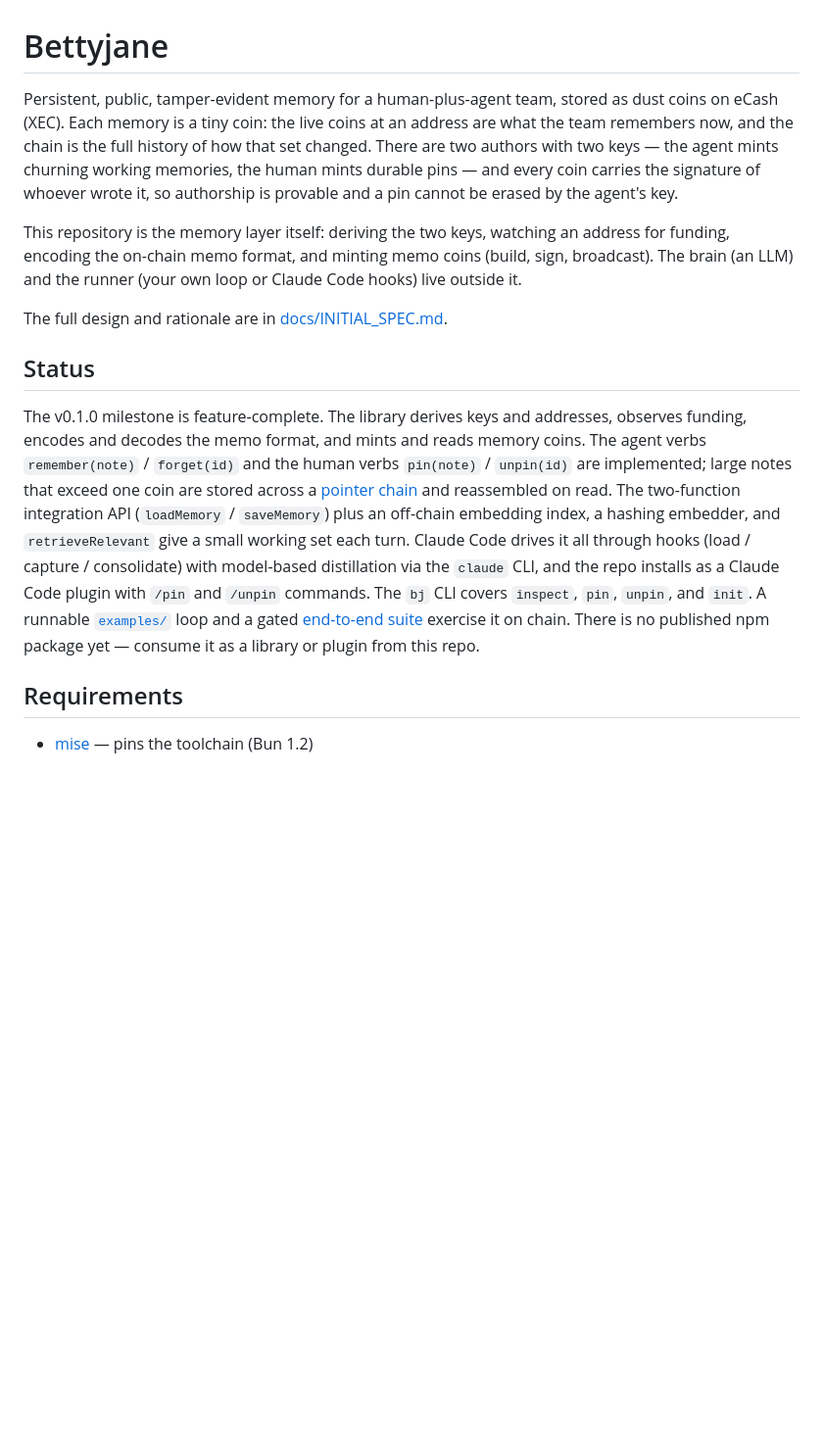
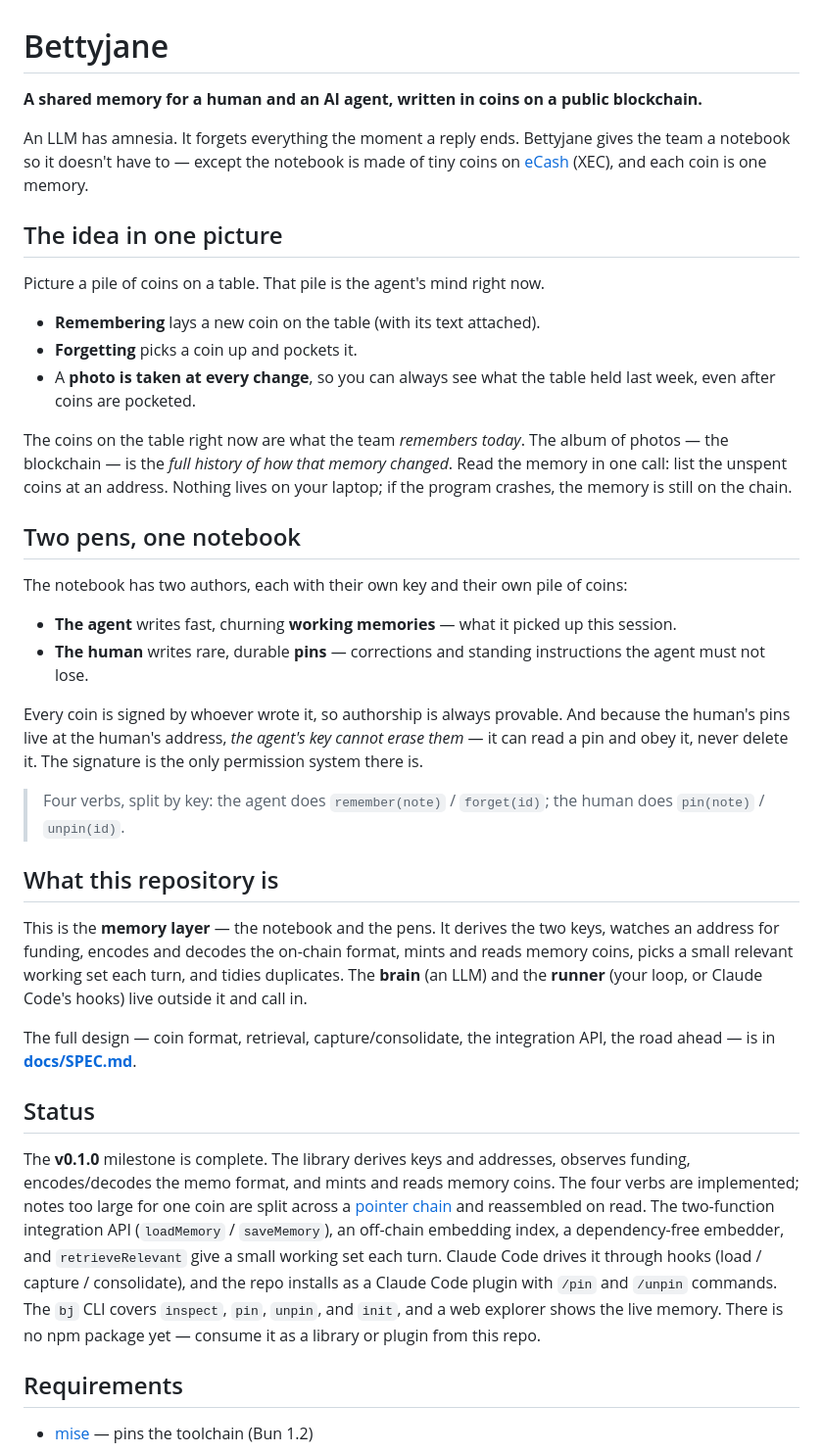
Before and after one commit to amphetamarina/Bettyjane, a Markdown page: README.md, the part around one of its changes. Shown at 98% size. GitHub-like rendering; blank space fills up the shorter version.

```diff
--- a/README.md
+++ b/README.md
@@ -1,36 +1,67 @@
 # Bettyjane
 
-Persistent, public, tamper-evident memory for a human-plus-agent team, stored as
-dust coins on eCash (XEC). Each memory is a tiny coin: the live coins at an
-address are what the team remembers now, and the chain is the full history of how
-that set changed. There are two authors with two keys — the agent mints churning
-working memories, the human mints durable pins — and every coin carries the
-signature of whoever wrote it, so authorship is provable and a pin cannot be
-erased by the agent's key.
+**A shared memory for a human and an AI agent, written in coins on a public
+blockchain.**
 
-This repository is the memory layer itself: deriving the two keys, watching an
-address for funding, encoding the on-chain memo format, and minting memo coins
-(build, sign, broadcast). The brain (an LLM) and the runner (your own loop or
-Claude Code hooks) live outside it.
+An LLM has amnesia. It forgets everything the moment a reply ends. Bettyjane gives
+the team a notebook so it doesn't have to — except the notebook is made of tiny
+coins on [eCash](https://e.cash) (XEC), and each coin is one memory.
 
-The full design and rationale are in [docs/INITIAL_SPEC.md](docs/INITIAL_SPEC.md).
+## The idea in one picture
+
+Picture a pile of coins on a table. That pile is the agent's mind right now.
+
+- **Remembering** lays a new coin on the table (with its text attached).
+- **Forgetting** picks a coin up and pockets it.
+- A **photo is taken at every change**, so you can always see what the table held
+  last week, even after coins are pocketed.
+
+The coins on the table right now are what the team *remembers today*. The album of
+photos — the blockchain — is the *full history of how that memory changed*. Read
+the memory in one call: list the unspent coins at an address. Nothing lives on
+your laptop; if the program crashes, the memory is still on the chain.
+
+## Two pens, one notebook
+
+The notebook has two authors, each with their own key and their own pile of coins:
+
+- **The agent** writes fast, churning **working memories** — what it picked up
+  this session.
+- **The human** writes rare, durable **pins** — corrections and standing
+  instructions the agent must not lose.
+
+Every coin is signed by whoever wrote it, so authorship is always provable. And
+because the human's pins live at the human's address, *the agent's key cannot
+erase them* — it can read a pin and obey it, never delete it. The signature is the
+only permission system there is.
+
+> Four verbs, split by key: the agent does `remember(note)` / `forget(id)`; the
+> human does `pin(note)` / `unpin(id)`.
+
+## What this repository is
+
+This is the **memory layer** — the notebook and the pens. It derives the two keys,
+watches an address for funding, encodes and decodes the on-chain format, mints and
+reads memory coins, picks a small relevant working set each turn, and tidies
+duplicates. The **brain** (an LLM) and the **runner** (your loop, or Claude Code's
+hooks) live outside it and call in.
+
+The full design — coin format, retrieval, capture/consolidate, the integration
+API, the road ahead — is in **[docs/SPEC.md](docs/SPEC.md)**.
 
 ## Status
 
-The v0.1.0 milestone is feature-complete. The library derives keys and addresses,
-observes funding, encodes and decodes the memo format, and mints and reads memory
-coins. The agent verbs `remember(note)` / `forget(id)` and the human verbs
-`pin(note)` / `unpin(id)` are implemented; large notes that exceed one coin are
-stored across a [pointer chain](docs/coin-format.md) and reassembled on read. The
-two-function integration API (`loadMemory` / `saveMemory`) plus an off-chain
-embedding index, a hashing embedder, and `retrieveRelevant` give a small working
-set each turn. Claude Code drives it all through hooks (load / capture /
-consolidate) with model-based distillation via the `claude` CLI, and the repo
-installs as a Claude Code plugin with `/pin` and `/unpin` commands. The `bj` CLI
-covers `inspect`, `pin`, `unpin`, and `init`. A runnable [`examples/`](examples)
-loop and a gated [end-to-end suite](docs/testnet-and-e2e.md) exercise it on chain.
-There is no published npm package yet — consume it as a library or plugin from
-this repo.
+The **v0.1.0** milestone is complete. The library derives keys and addresses,
+observes funding, encodes/decodes the memo format, and mints and reads memory
+coins. The four verbs are implemented; notes too large for one coin are split
+across a [pointer chain](docs/coin-format.md) and reassembled on read. The
+two-function integration API (`loadMemory` / `saveMemory`), an off-chain embedding
+index, a dependency-free embedder, and `retrieveRelevant` give a small working set
+each turn. Claude Code drives it through hooks (load / capture / consolidate), and
+the repo installs as a Claude Code plugin with `/pin` and `/unpin` commands. The
+`bj` CLI covers `inspect`, `pin`, `unpin`, and `init`, and a web explorer shows
+the live memory. There is no npm package yet — consume it as a library or plugin
+from this repo.
 
 ## Requirements
 
```
Also changed, not shown: other parts of README.md (+35 -34 lines), docs/SPEC.md (renamed from docs/INITIAL_SPEC.md).
